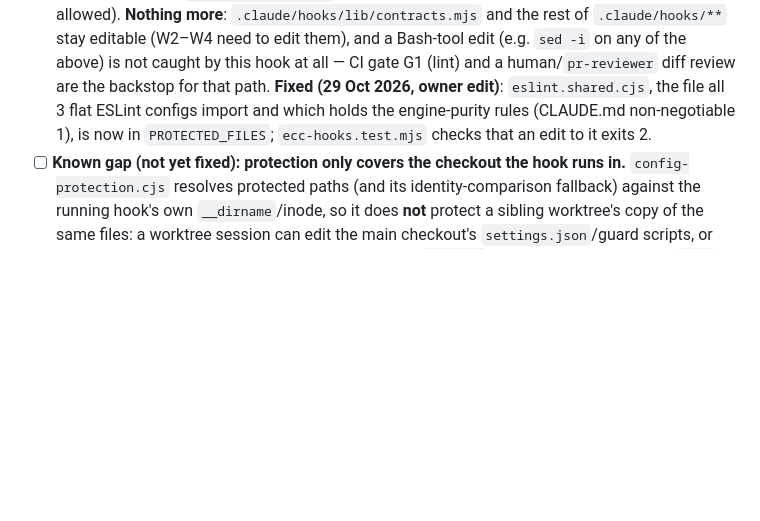
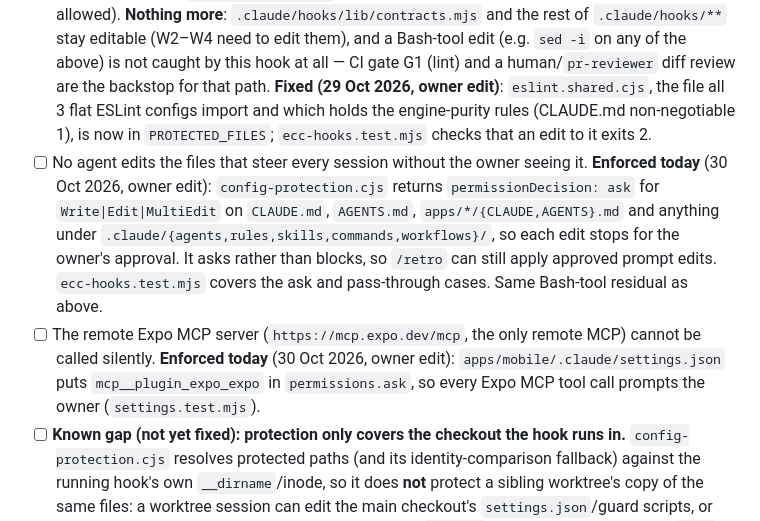
Before and after one commit to ShubhamU55/credit-coach, a Markdown page: docs/security/checklist.md, the part around the change. GitHub-like rendering; blank space fills up the shorter version.

```diff
--- a/docs/security/checklist.md
+++ b/docs/security/checklist.md
@@ -27,6 +27,8 @@ Derived from `docs/security/threat-model.md` and PRD/CLAUDE.md product rules (sp
 - [ ] `.claude/**` carries no hidden Unicode (zero-width/bidi/BOM) or hidden `<!--` instructions that could steer an agent into leaking a secret. **Enforced today**: `.claude/hooks/tests/config-audit.test.mjs`.
 - [ ] Agents cannot bypass git hooks (`--no-verify`, `core.hooksPath` redirection) to skip the checks above. **Enforced today**: `block-no-verify.cjs` (this task, W1-4) is a `Bash`-matched PreToolUse hook — it inspects the command Claude is about to run and blocks it before it executes. The git-level `pre-commit` hook in `.githooks/` (installed through `core.hooksPath` by `pnpm install`) is the check being protected; the bypass block is still enforced at the tool-call layer, so it only covers commands run through this harness's Bash tool.
 - [ ] Agents cannot weaken a lint/format config, `.claude/settings.json`, `.claude/settings.local.json`, or this repo's own guard-hook scripts, to make a check pass instead of fixing the problem. **Partially enforced today**: `config-protection.cjs` (this task, W1-4; extended in fix round 1) blocks `Write|Edit|MultiEdit` on exactly: known lint/format config basenames and patterns (ESLint/Prettier/Stylelint/Biome/Ruff/markdownlint); `.claude/settings.json` and `.claude/settings.local.json` (the latter blocked unconditionally, including first-time creation); and five named guard scripts — `block-no-verify.cjs`, `pre-bash-commit-quality.cjs`, `config-protection.cjs`, `protect-env.mjs`, `lib/shell-scan.cjs`; and any existing file under `.github/workflows/` (modifying it is blocked, creating a first-time one is allowed). **Nothing more**: `.claude/hooks/lib/contracts.mjs` and the rest of `.claude/hooks/**` stay editable (W2–W4 need to edit them), and a Bash-tool edit (e.g. `sed -i` on any of the above) is not caught by this hook at all — CI gate G1 (lint) and a human/`pr-reviewer` diff review are the backstop for that path. **Fixed (29 Oct 2026, owner edit)**: `eslint.shared.cjs`, the file all 3 flat ESLint configs import and which holds the engine-purity rules (CLAUDE.md non-negotiable 1), is now in `PROTECTED_FILES`; `ecc-hooks.test.mjs` checks that an edit to it exits 2.
+- [ ] No agent edits the files that steer every session without the owner seeing it. **Enforced today** (30 Oct 2026, owner edit): `config-protection.cjs` returns `permissionDecision: ask` for `Write|Edit|MultiEdit` on `CLAUDE.md`, `AGENTS.md`, `apps/*/{CLAUDE,AGENTS}.md` and anything under `.claude/{agents,rules,skills,commands,workflows}/`, so each edit stops for the owner's approval. It asks rather than blocks, so `/retro` can still apply approved prompt edits. `ecc-hooks.test.mjs` covers the ask and pass-through cases. Same Bash-tool residual as above.
+- [ ] The remote Expo MCP server (`https://mcp.expo.dev/mcp`, the only remote MCP) cannot be called silently. **Enforced today** (30 Oct 2026, owner edit): `apps/mobile/.claude/settings.json` puts `mcp__plugin_expo_expo` in `permissions.ask`, so every Expo MCP tool call prompts the owner (`settings.test.mjs`).
 - [ ] **Known gap (not yet fixed): protection only covers the checkout the hook runs in.** `config-protection.cjs` resolves protected paths (and its identity-comparison fallback) against the running hook's own `__dirname`/inode, so it does **not** protect a sibling worktree's copy of the same files: a worktree session can edit the main checkout's `settings.json`/guard scripts, or the main session can edit a worktree's copy, and an `ff-only` merge would carry that to `main`. Hook commands now use `"${CLAUDE_PROJECT_DIR}"`, which Claude Code's docs say stays on the main checkout in worktrees; **which checkout's hook runs in a worktree session has not been verified.** Backstop: the W2-1 drift guard (implementer-path edits only) and human/`pr-reviewer` diff review.
 - [ ] Hooks keep guarding from any working directory and in both shell tools. **Enforced today**: every hook command in `.claude/settings.json` contains the `${CLAUDE_PROJECT_DIR}` placeholder (`settings.test.mjs`, previously a known gap: relative `node .claude/hooks/...` paths failed open off the repo root). The commit hooks register on `Bash|PowerShell` (`hooks-registration.test.mjs`), `settings.json` has PowerShell deny rules for force push, `reset --hard` and recursive delete plus an ask rule before any `git push`, and `powershell-hooks.test.mjs` checks that a PowerShell-sent `--no-verify` or attribution trailer exits 2. A PowerShell here-string commit message also exits 2 (unreadable, fails closed); commit with `-m '…'` or the Bash tool's heredoc form. The `Stop` hook (`bin/stop-gate.mjs`) typechecks changed app code and runs the hook tests when the hooks changed, before an agent finishes.
 
```
Also changed, not shown: docs/adr/0002-curated-ai-dev-setup.md (+7 -3 lines).
